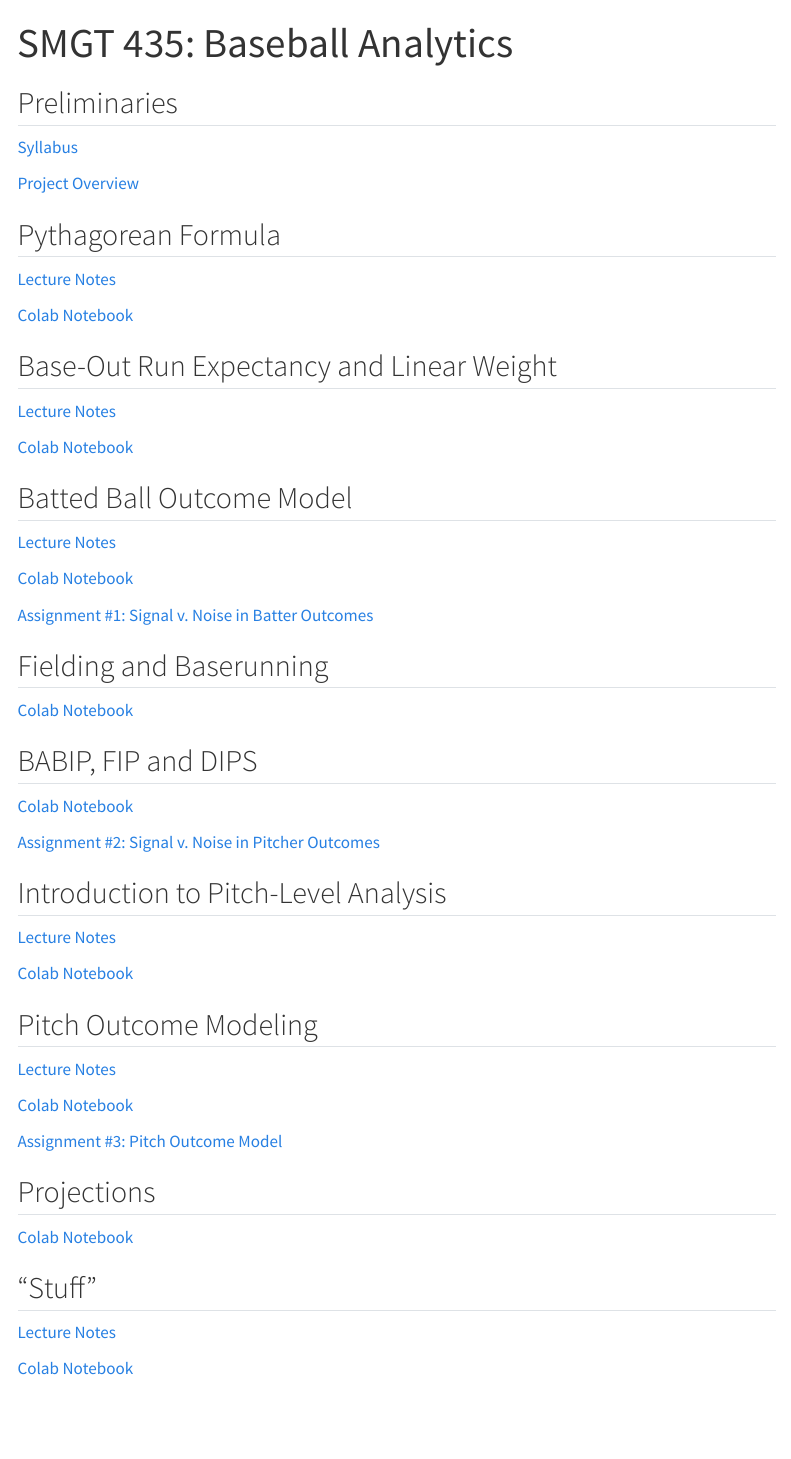
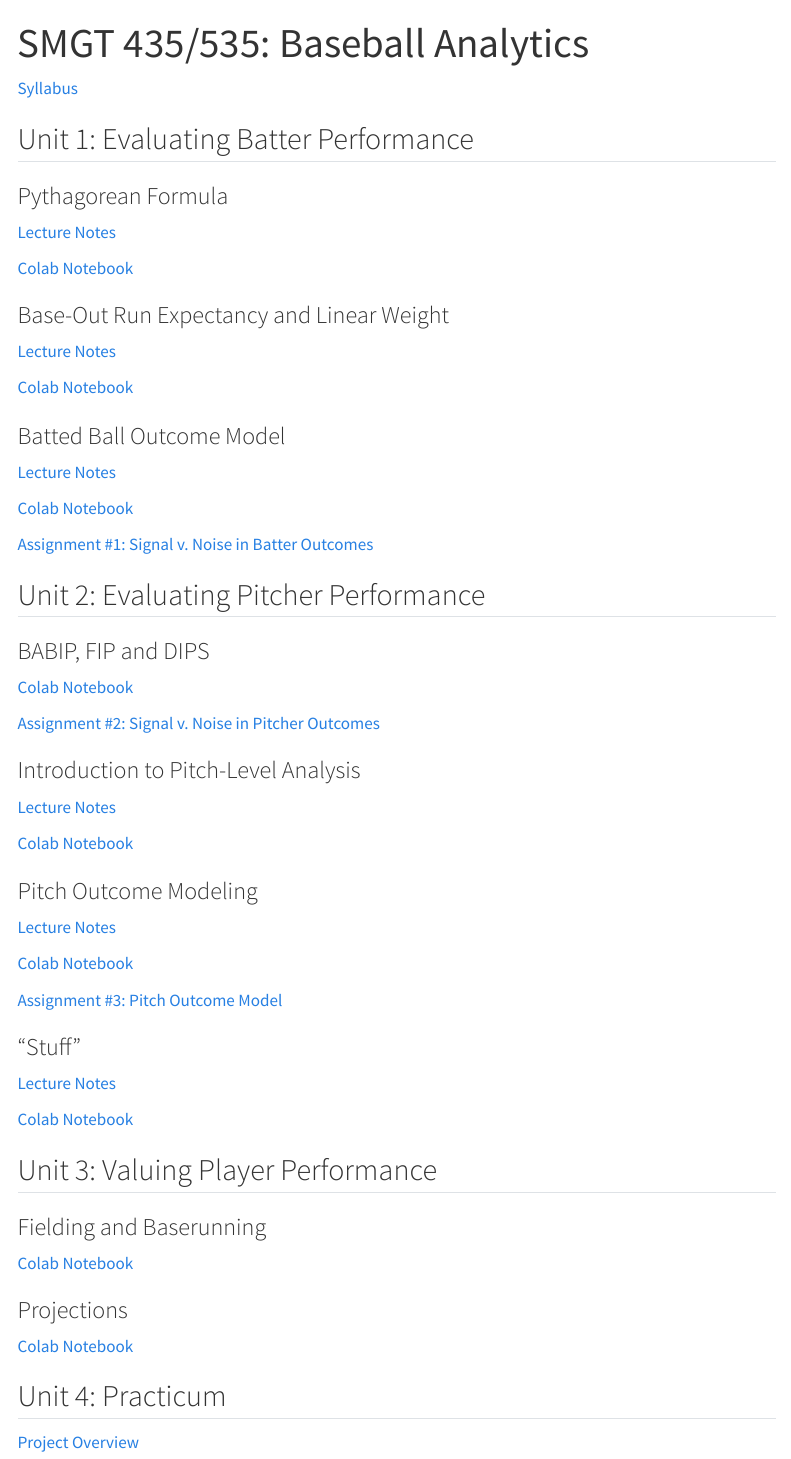
Before and after one commit to saberpowers/saberpowers.github.io, a Quarto document (teaching/smgt435/index.qmd): the page in a window 1100 px wide, from its top. Rendered offline with R 4.5, knitr and Pandoc in place of Quarto, with nearby package versions; menus at the side of the page are left out.

Commit message:
re-organize SMGT 435/535 page

```diff
--- a/teaching/smgt435/index.qmd
+++ b/teaching/smgt435/index.qmd
@@ -1,29 +1,25 @@
 ---
-title: "SMGT 435: Baseball Analytics"
+title: "SMGT 435/535: Baseball Analytics"
 ---
-
-## Preliminaries
 
 [Syllabus](syllabus/latest.pdf){target="_blank"}
 
-[Project Overview](assignment/project.pdf){target="_blank"}
 
+## Unit 1: Evaluating Batter Performance
 
-## Pythagorean Formula
+### Pythagorean Formula
 
 [Lecture Notes](lecture/pythagorean_formula.pdf){target="_blank"}
 
 [Colab Notebook](https://colab.research.google.com/drive/1iBKnJEVVIAOls98L7O2gDlZJyTD2GLDF){target="_blank"}
 
-
-## Base-Out Run Expectancy and Linear Weight
+### Base-Out Run Expectancy and Linear Weight
 
 [Lecture Notes](lecture/run_expectancy.pdf){target="_blank"}
 
 [Colab Notebook](https://colab.research.google.com/drive/1ssbGKZM41kLR76-iLukm64DaSRpzrkwD){target="blank"}
 
-
-## Batted Ball Outcome Model
+### Batted Ball Outcome Model
 
 [Lecture Notes](lecture/batted_ball_outcome_model.pdf){target="_blank"}
 
@@ -32,26 +28,21 @@ title: "SMGT 435: Baseball Analytics"
 [Assignment #1: Signal v. Noise in Batter Outcomes](assignment/1.pdf){target="_blank"}
 
 
-## Fielding and Baserunning
+## Unit 2: Evaluating Pitcher Performance
 
-[Colab Notebook](https://colab.research.google.com/drive/1tyAWCmhTgQi7AC8hIXYF7NOsoqxTKoTY){target="_blank"}
-
-
-## BABIP, FIP and DIPS
+### BABIP, FIP and DIPS
 
 [Colab Notebook](https://colab.research.google.com/drive/1cd-KnI2VcNlG6fgDPQQi41Id_ZxCVyRT){target="_blank"}
 
 [Assignment #2: Signal v. Noise in Pitcher Outcomes](assignment/2.pdf){target="_blank"}
 
-
-## Introduction to Pitch-Level Analysis
+### Introduction to Pitch-Level Analysis
 
 [Lecture Notes](lecture/pitch_level_analysis.pdf){target="_blank"}
 
 [Colab Notebook](https://colab.research.google.com/drive/1oR82uQxRAETizWOkJJFkt2M2EUyr2nH-){target="_blank"}
 
-
-## Pitch Outcome Modeling
+### Pitch Outcome Modeling
 
 [Lecture Notes](lecture/pitch_outcome_modeling.pdf){target="_blank"}
 
@@ -59,14 +50,24 @@ title: "SMGT 435: Baseball Analytics"
 
 [Assignment #3: Pitch Outcome Model](assignment/3.pdf){target="_blank"}
 
+### "Stuff"
 
-## Projections
+[Lecture Notes](lecture/stuff.pdf){target="_blank"}
+
+[Colab Notebook](https://colab.research.google.com/drive/1X67kiqAVAFImx3VIxFH-1MvJ6TSQ83KC){target="_blank"}
+
+
+## Unit 3: Valuing Player Performance
+
+### Fielding and Baserunning
+
+[Colab Notebook](https://colab.research.google.com/drive/1tyAWCmhTgQi7AC8hIXYF7NOsoqxTKoTY){target="_blank"}
+
+### Projections
 
 [Colab Notebook](https://colab.research.google.com/drive/1xQSwzqo8McwjJDa1VBdV7Ri8GjrFAGtA){target="_blank"}
 
 
-## "Stuff"
+## Unit 4: Practicum
 
-[Lecture Notes](lecture/stuff.pdf){target="_blank"}
-
-[Colab Notebook](https://colab.research.google.com/drive/1X67kiqAVAFImx3VIxFH-1MvJ6TSQ83KC){target="_blank"}
+[Project Overview](assignment/project.pdf){target="_blank"}
```
Also changed, not shown: docs/search.json, 2 other files.
